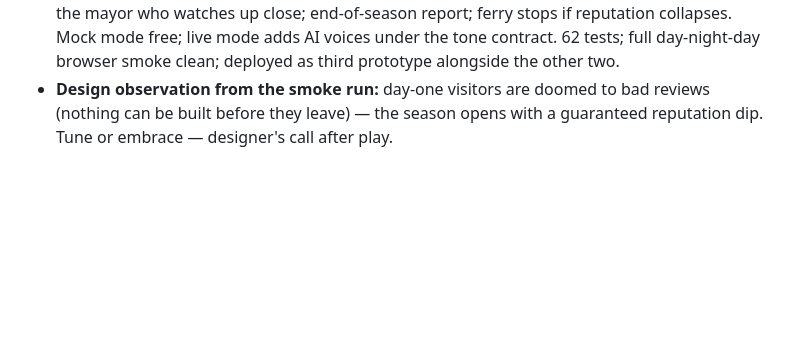
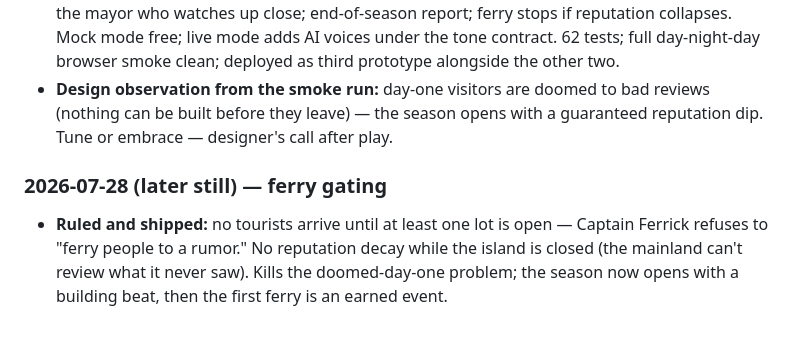
Before and after one commit to JustinSigs/anseld-prototype, a Markdown page: docs/DESIGN.md, the part around the change. Rendered like a GitHub page; blank space fills up the shorter version.

Commit message:
docs: movement log — ferry gating
Co-Authored-By: Claude Fable 5 <noreply@anthropic.com>
Claude-Session: https://claude.ai/code/session_01AAzaSv99FmgmD6zEKoPGwe

```diff
--- a/docs/DESIGN.md
+++ b/docs/DESIGN.md
@@ -153,3 +153,6 @@ A running, dated record of what was decided, built, and learned. Append-only, in
 - **Designer pitch (superseding the Saltmere mystery slice):** an island tourist town, run down, reached by ferry. Player is the mayor: build attractions to satisfy tourist wants (food, fun, history, rest) and manage the island's secret — it is cursed at night. Tourists who witness the supernatural spread bad word on the mainland; arrivals and money fall. The nightly verb: investigate, prevent, or distract. Rulings: own setting (not Anseld), walk-the-island embodiment, quirky-funny tone (ghosts eerie, reactions comic), tight 10-day-season first version.
 - **Built (`island.html`, `src/island/`):** Gullshead — four repairable lots mapped to wants; six locals with voice bibles; generated tourists with wants and tempers; treasury/satisfaction/reputation loop where reviews (the Mainland Gazette) drive next-day arrivals; three night visitations with learnable rules (Walker every third night; Choir on fog; Weeping House otherwise) and two prevention levers (salt line, chapel bell before nine); bonfire distraction; curse journal pages for the mayor who watches up close; end-of-season report; ferry stops if reputation collapses. Mock mode free; live mode adds AI voices under the tone contract. 62 tests; full day-night-day browser smoke clean; deployed as third prototype alongside the other two.
 - **Design observation from the smoke run:** day-one visitors are doomed to bad reviews (nothing can be built before they leave) — the season opens with a guaranteed reputation dip. Tune or embrace — designer's call after play.
+
+### 2026-07-28 (later still) — ferry gating
+- **Ruled and shipped:** no tourists arrive until at least one lot is open — Captain Ferrick refuses to "ferry people to a rumor." No reputation decay while the island is closed (the mainland can't review what it never saw). Kills the doomed-day-one problem; the season now opens with a building beat, then the first ferry is an earned event.
```
